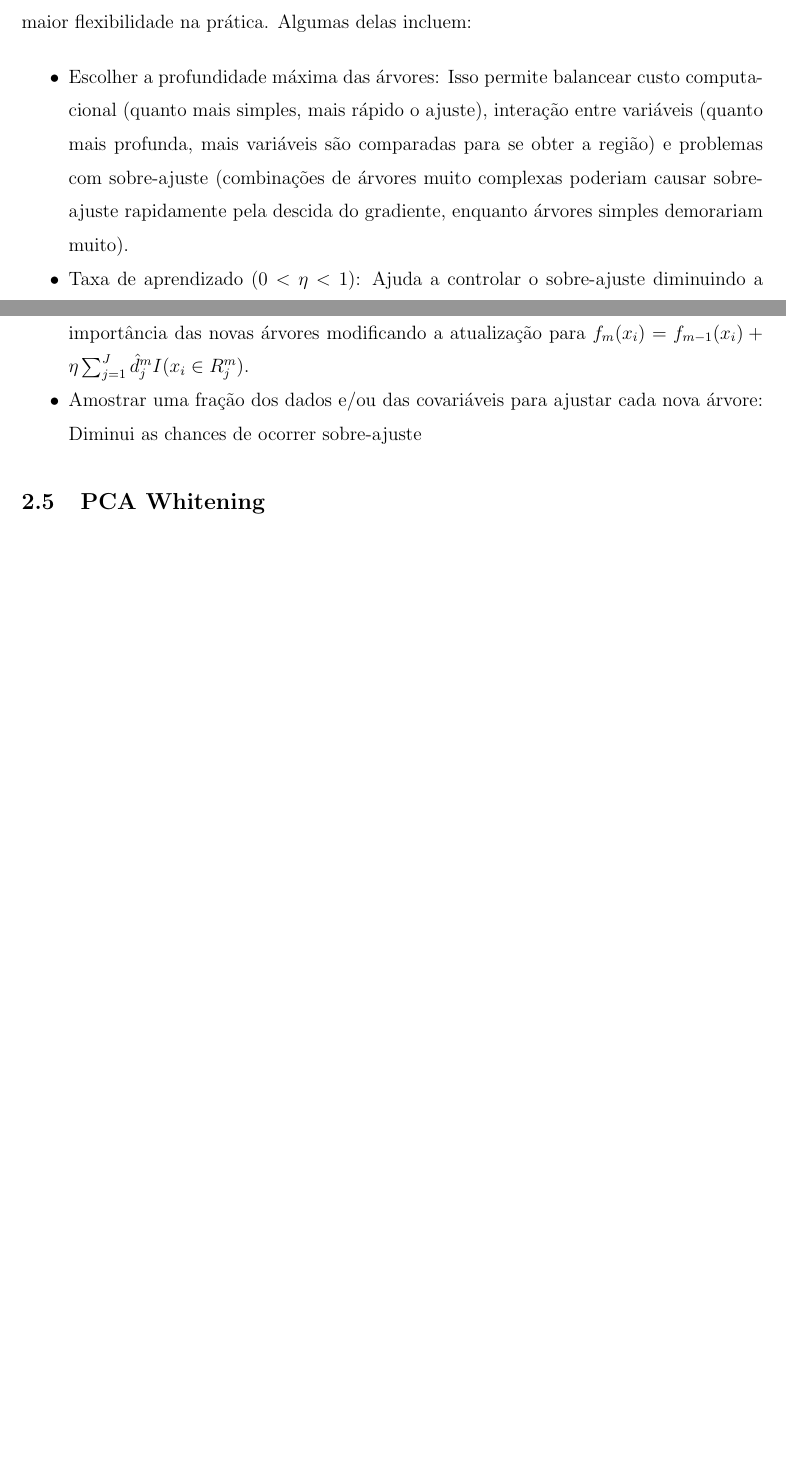
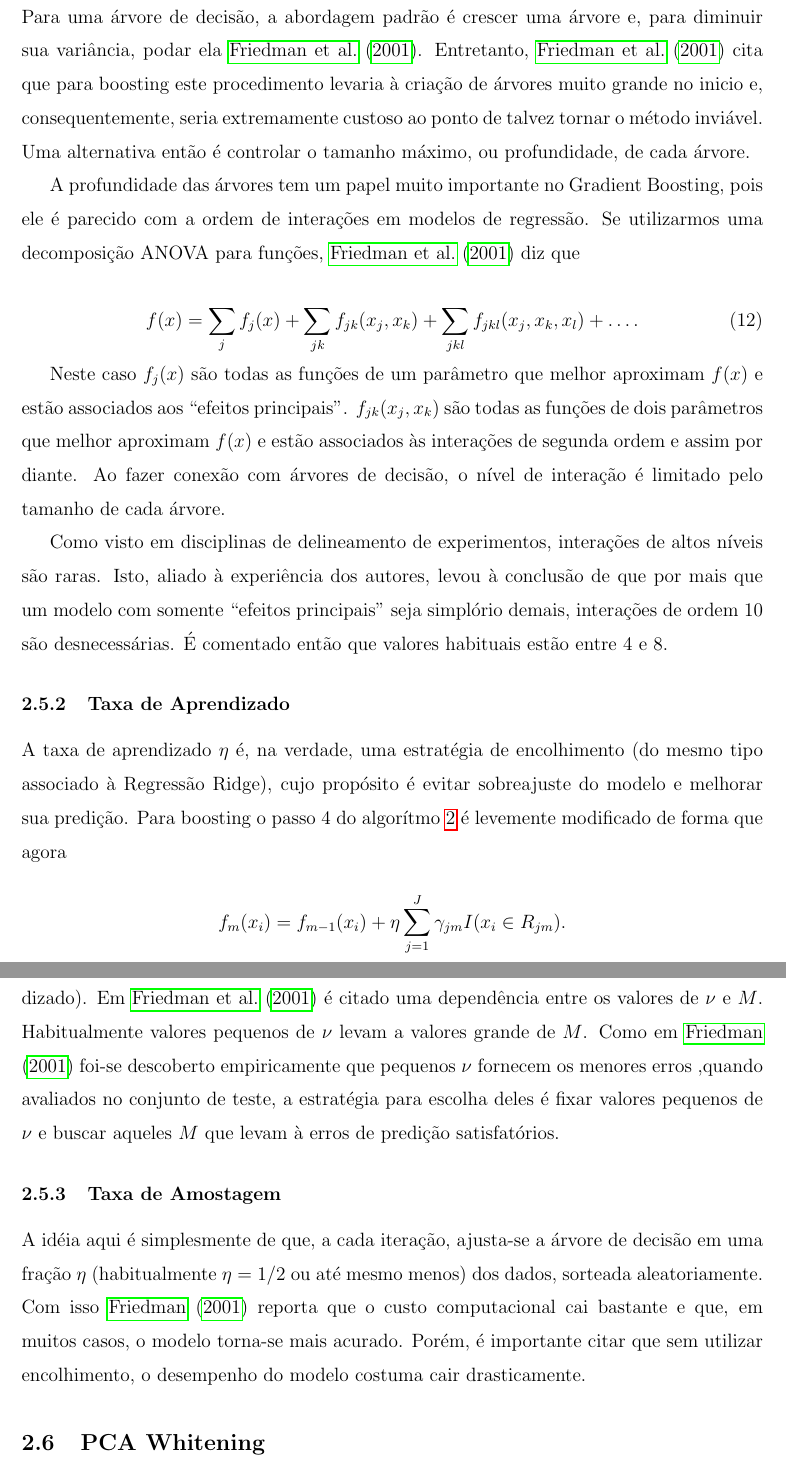
Before and after one commit to Freguglia/mi422boosting, an R Markdown document (artigo/artigo.Rmd): two parts of pages 8 and 9 of 18 before the commit and two parts of pages 9 and 10 of 19 after it, joined at a grey line, cut at the place of the change, the shorter picture padded with empty space. The pictures show the output file artigo/artigo.pdf that the author committed with the source.

Commit message:
Mudei o tuning.

```diff
--- a/artigo/artigo.Rmd
+++ b/artigo/artigo.Rmd
@@ -350,8 +350,5 @@ Se juntarmos as idéias e formularmos um algorítmo, temos o boosting por gradie
 
 **Importante:** Boosting surgiu para problemas de classificação binária e foi adaptado para regressão e classificação de várias categorias. Para classificação de K classes, para $m=1,\dots ,M$, ajuste K árvores de classificação binária e use uma função perda apropriada, como a softmax ( @boosting2001 ), que é a mais habitual para este tipo de problema.
 
-Para ajustar o modelo de Gradient Boosting, algumas variações são feitas para obter maior flexibilidade na prática. Algumas delas incluem:
+## Parâmetros de Refinamento
 
- - Escolher a profundidade máxima das árvores: Isso permite balancear custo computacional (quanto mais simples, mais rápido o ajuste), interação entre variáveis (quanto mais profunda, mais variáveis são comparadas para se obter a região) e problemas com sobre-ajuste (combinações de árvores muito complexas poderiam causar sobre-ajuste rapidamente pela descida do gradiente, enquanto árvores simples demorariam muito).
- - Taxa de aprendizado ($0<\eta<1$): Ajuda a controlar o sobre-ajuste diminuindo a importância das novas árvores modificando a atualização para $f_m (x_i) = f_{m-1} (x_i) + \eta \sum_{j=1}^J \hat d_j^m I(x_i \in R_j^m)$.
- - Amostrar uma fração dos dados e/ou das covariáveis para ajustar cada nova árvore: Diminui as chances de ocorrer sobre-ajuste
@@ -358,3 +358,31 @@ Para ajustar o modelo de Gradient Boosting, algumas variações são feitas para
+### Profundidade das Árvores
+
+Para uma árvore de decisão, a abordagem padrão é crescer uma árvore e, para diminuir sua variância, podar ela @elements. Entretanto, @elements cita que para boosting este procedimento levaria à criação de árvores muito grande no inicio e, consequentemente, seria extremamente custoso ao ponto de talvez tornar o método inviável. Uma alternativa então é controlar o tamanho máximo, ou profundidade, de cada árvore.
+
+A profundidade das árvores tem um papel muito importante no Gradient Boosting, pois ele é parecido com a ordem de interações em modelos de regressão. Se utilizarmos uma decomposição ANOVA para funções, @elements diz que
+
+\begin{equation}
+f(x) = \sum_j f_j(x) + \sum_{jk} f_{jk}(x_j,x_k) + \sum_{jkl} f_{jkl}(x_j,x_k,x_l) + \dots .
+\end{equation}
+
+Neste caso $f_j(x)$ são todas as funções de um parâmetro que melhor aproximam $f(x)$ e estão associados aos "efeitos principais". $f_{jk}(x_j,x_k)$ são todas as funções de dois parâmetros que melhor aproximam $f(x)$ e estão associados às interações de segunda ordem e assim por diante. Ao fazer conexão com árvores de decisão, o nível de interação é limitado pelo tamanho de cada árvore.
+
+Como visto em disciplinas de delineamento de experimentos, interações de altos níveis são raras. Isto, aliado à experiência dos autores, levou à conclusão de que por mais que um modelo com somente "efeitos principais" seja simplório demais, interações de ordem 10 são desnecessárias. É comentado então que valores habituais estão entre 4 e 8.
+
+### Taxa de Aprendizado
+
+A taxa de aprendizado $\eta$ é, na verdade, uma estratégia de encolhimento (do mesmo tipo associado à Regressão Ridge), cujo propósito é evitar sobreajuste do modelo e melhorar sua predição. Para boosting o passo 4 do algorítmo \ref{gradboost_alg} é levemente modificado de forma que agora
+
+$$
+f_m (x_i) = f_{m-1} (x_i) + \eta \sum_{j=1}^J \gamma_{jm} I(x_i \in R_{jm}).
+$$
+
+Note a semelhança com $\rho$, na equação \ref{eq:general_emp_grad_argmin} (por este motivo é chamado de taxa de aprendizado). Em @elements é citado uma dependência entre os valores de $\nu$ e $M$. Habitualmente valores pequenos de $\nu$ levam a valores grande de $M$. Como em @boosting2001 foi-se descoberto empiricamente que pequenos $\nu$ fornecem os menores erros ,quando avaliados no conjunto de teste, a estratégia para escolha deles é fixar valores pequenos de $\nu$ e buscar aqueles $M$ que levam à erros de predição satisfatórios.
+
+### Taxa de Amostagem
+
+A idéia aqui é simplesmente de que, a cada iteração, ajusta-se a árvore de decisão em uma fração $\eta$ (habitualmente $\eta = 1/2$ ou até mesmo menos) dos dados, sorteada aleatoriamente. Com isso @boosting2001 reporta que o custo computacional cai bastante e que, em muitos casos, o modelo torna-se mais acurado. Porém, é importante citar que sem utilizar encolhimento, o desempenho do modelo costuma cair drasticamente.
+
 
 ## PCA Whitening
 
```
Also changed, not shown: artigo/artigo.pdf, artigo/artigo.Rmd (5 more changed lines).
